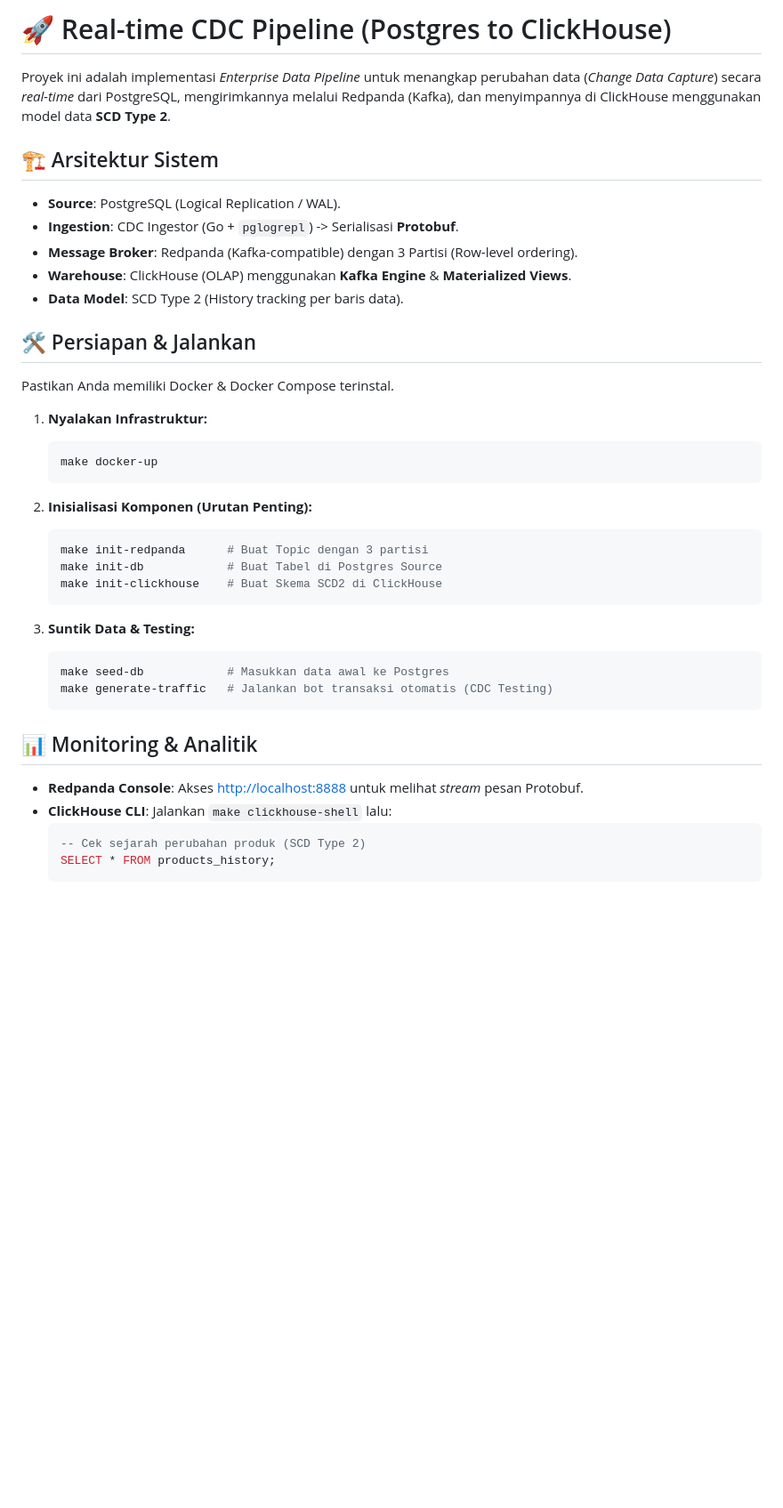
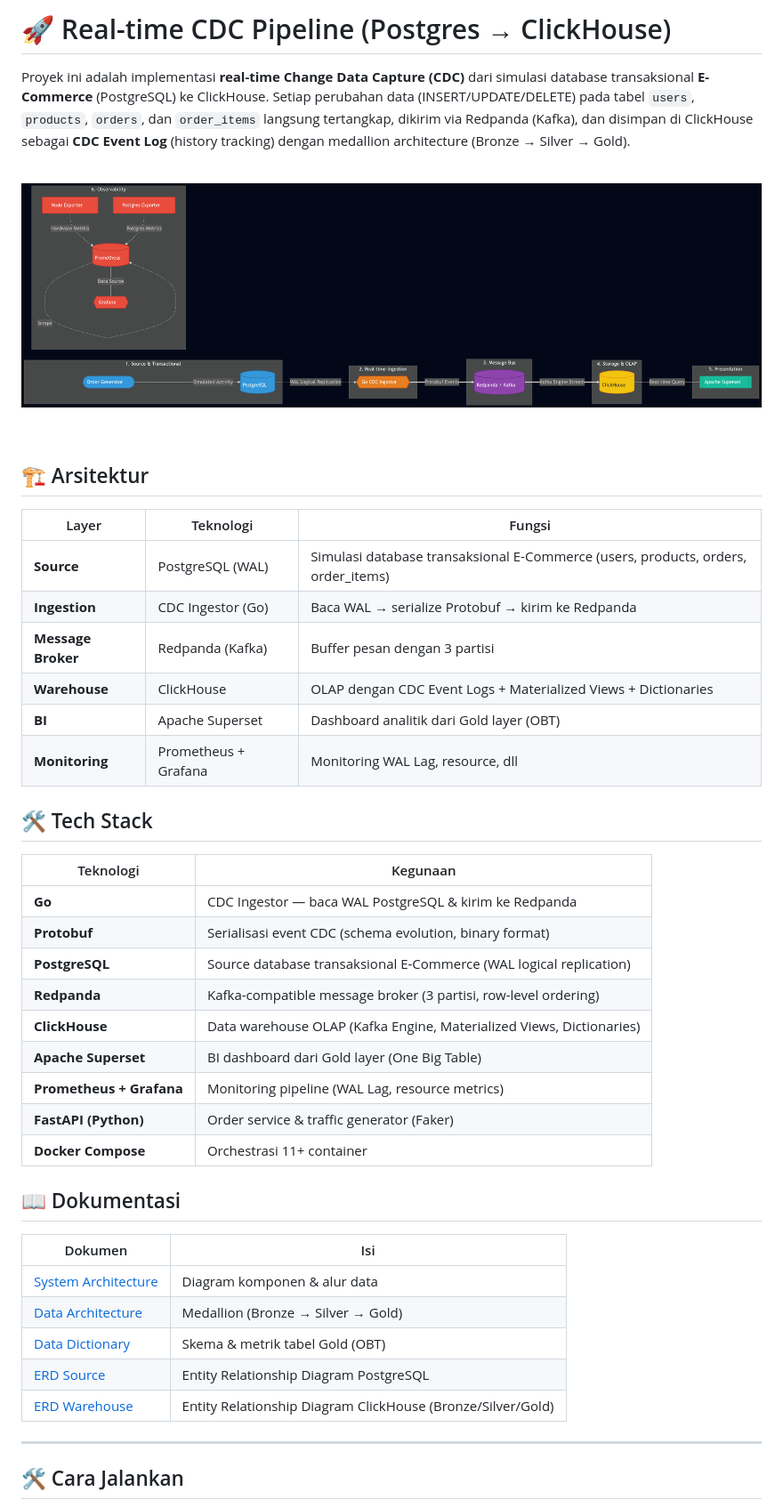
Before and after one commit to S4njuuu3291/realtime-pipeline, a Markdown page: README.md, the part around the change printed below. Shown: that part at 89% size. GitHub-like rendering; pictures changed too: docs/screenshots/ARCHITECTURE_DIAGRAM.png (added); blank space fills up the shorter version.

Commit message:
docs: update README with tech stack, monitoring descriptions, and restructure docs folder

````diff
--- a/README.md
+++ b/README.md
@@ -1,39 +1,49 @@
-# 🚀 Real-time CDC Pipeline (Postgres to ClickHouse)
+# 🚀 Real-time CDC Pipeline (Postgres → ClickHouse)
 
-Proyek ini adalah implementasi *Enterprise Data Pipeline* untuk menangkap perubahan data (*Change Data Capture*) secara *real-time* dari PostgreSQL, mengirimkannya melalui Redpanda (Kafka), dan menyimpannya di ClickHouse menggunakan model data **SCD Type 2**.
+Proyek ini adalah implementasi **real-time Change Data Capture (CDC)** dari simulasi database transaksional **E-Commerce** (PostgreSQL) ke ClickHouse. Setiap perubahan data (INSERT/UPDATE/DELETE) pada tabel `users`, `products`, `orders`, dan `order_items` langsung tertangkap, dikirim via Redpanda (Kafka), dan disimpan di ClickHouse sebagai **CDC Event Log** (history tracking) dengan medallion architecture (Bronze → Silver → Gold).
 
-## 🏗️ Arsitektur Sistem
-- **Source**: PostgreSQL (Logical Replication / WAL).
-- **Ingestion**: CDC Ingestor (Go + `pglogrepl`) -> Serialisasi **Protobuf**.
-- **Message Broker**: Redpanda (Kafka-compatible) dengan 3 Partisi (Row-level ordering).
-- **Warehouse**: ClickHouse (OLAP) menggunakan **Kafka Engine** & **Materialized Views**.
-- **Data Model**: SCD Type 2 (History tracking per baris data).
+<br>
 
-## 🛠️ Persiapan & Jalankan
-Pastikan Anda memiliki Docker & Docker Compose terinstal.
+![System Architecture](docs/screenshots/ARCHITECTURE_DIAGRAM.png)
 
-1. **Nyalakan Infrastruktur:**
-   ```bash
-   make docker-up
-   ```
+<br>
 
-2. **Inisialisasi Komponen (Urutan Penting):**
-   ```bash
-   make init-redpanda      # Buat Topic dengan 3 partisi
-   make init-db            # Buat Tabel di Postgres Source
-   make init-clickhouse    # Buat Skema SCD2 di ClickHouse
-   ```
+## 🏗️ Arsitektur
 
-3. **Suntik Data & Testing:**
-   ```bash
-   make seed-db            # Masukkan data awal ke Postgres
-   make generate-traffic   # Jalankan bot transaksi otomatis (CDC Testing)
-   ```
+| Layer | Teknologi | Fungsi |
+|-------|-----------|--------|
+| **Source** | PostgreSQL (WAL) | Simulasi database transaksional E-Commerce (users, products, orders, order_items) |
+| **Ingestion** | CDC Ingestor (Go) | Baca WAL → serialize Protobuf → kirim ke Redpanda |
+| **Message Broker** | Redpanda (Kafka) | Buffer pesan dengan 3 partisi |
+| **Warehouse** | ClickHouse | OLAP dengan CDC Event Logs + Materialized Views + Dictionaries |
+| **BI** | Apache Superset | Dashboard analitik dari Gold layer (OBT) |
+| **Monitoring** | Prometheus + Grafana | Monitoring WAL Lag, resource, dll |
 
-## 📊 Monitoring & Analitik
-- **Redpanda Console**: Akses [http://localhost:8888](http://localhost:8888) untuk melihat *stream* pesan Protobuf.
-- **ClickHouse CLI**: Jalankan `make clickhouse-shell` lalu:
-  ```sql
-  -- Cek sejarah perubahan produk (SCD Type 2)
-  SELECT * FROM products_history;
-  ```
+## 🛠️ Tech Stack
+
+| Teknologi | Kegunaan |
+|-----------|----------|
+| **Go** | CDC Ingestor — baca WAL PostgreSQL & kirim ke Redpanda |
+| **Protobuf** | Serialisasi event CDC (schema evolution, binary format) |
+| **PostgreSQL** | Source database transaksional E-Commerce (WAL logical replication) |
+| **Redpanda** | Kafka-compatible message broker (3 partisi, row-level ordering) |
+| **ClickHouse** | Data warehouse OLAP (Kafka Engine, Materialized Views, Dictionaries) |
+| **Apache Superset** | BI dashboard dari Gold layer (One Big Table) |
+| **Prometheus + Grafana** | Monitoring pipeline (WAL Lag, resource metrics) |
+| **FastAPI (Python)** | Order service & traffic generator (Faker) |
+| **Docker Compose** | Orchestrasi 11+ container |
+
+## 📖 Dokumentasi
+
+| Dokumen | Isi |
+|---------|-----|
+| [System Architecture](docs/system_architecture.md) | Diagram komponen & alur data |
+| [Data Architecture](docs/data_architecture.md) | Medallion (Bronze → Silver → Gold) |
+| [Data Dictionary](docs/data_dictionary_gold.md) | Skema & metrik tabel Gold (OBT) |
+| [ERD Source](docs/erd_source.md) | Entity Relationship Diagram PostgreSQL |
+| [ERD Warehouse](docs/erd_warehouse.md) | Entity Relationship Diagram ClickHouse (Bronze/Silver/Gold) |
+
+---
+
+## 🛠️ Cara Jalankan
+
````
Also changed, not shown: other parts of README.md (+68 -6 lines), docs/data_architecture.md (added, +86 -0 lines), docs/data_dictionary_gold.md (added, +31 -0 lines), docs/erd_source.md (added, +41 -0 lines), docs/erd_warehouse.md (added, +110 -0 lines), docs/system_architecture.md (added, +73 -0 lines), docs/screenshots/grafana-monitoring.png (added), docs/screenshots/superset-dashboard.png (added), 5 other files.
